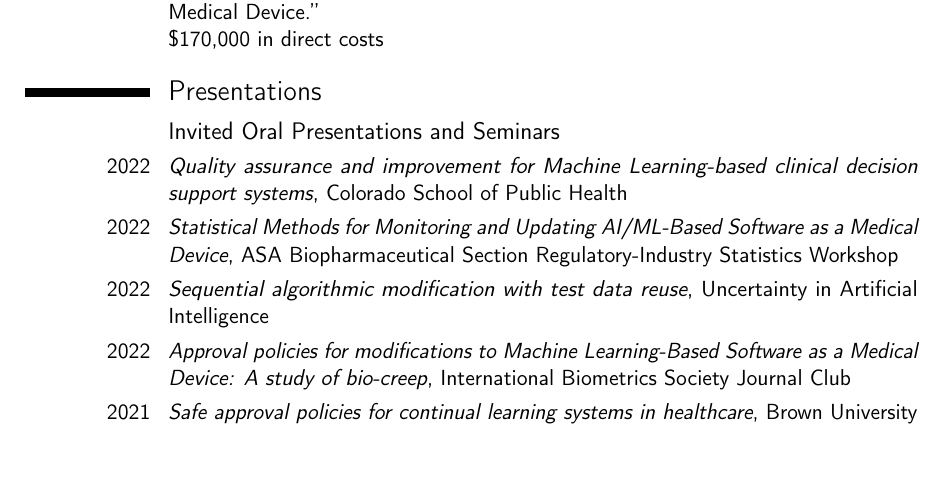
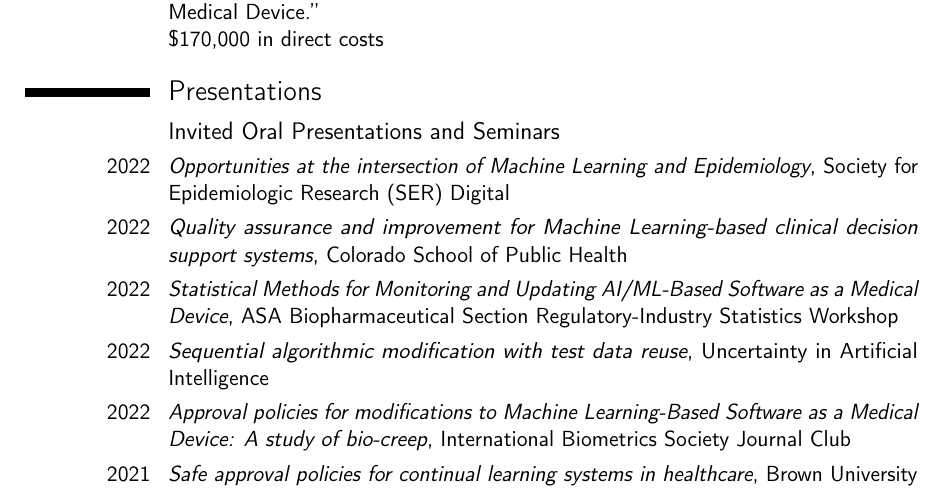
Before and after one commit to jjfeng/jjfeng.github.io, a LaTeX CV (cv.tex): part of page 1 of 4, cut so that both start at the same text, the shorter picture padded with empty space. Compiled offline with pdfLaTeX.

Commit message:
add talk

```diff
--- a/cv.tex
+++ b/cv.tex
@@ -88,6 +88,7 @@
 \section{Presentations}
 
 \subsection{Invited Oral Presentations and Seminars}
+\cvitem{2022}{\textit{Opportunities at the intersection of Machine Learning and Epidemiology}, Society for Epidemiologic Research (SER) Digital}
 \cvitem{2022}{\textit{Quality assurance and improvement for Machine Learning-based clinical decision support systems}, Colorado School of Public Health}
 \cvitem{2022}{\textit{Statistical Methods for Monitoring and Updating AI/ML-Based Software as a Medical Device}, ASA Biopharmaceutical Section Regulatory-Industry Statistics Workshop}
 \cvitem{2022}{\textit{Sequential algorithmic modification with test data reuse}, Uncertainty in Artificial Intelligence}
```
Also changed, not shown: cv.pdf.
